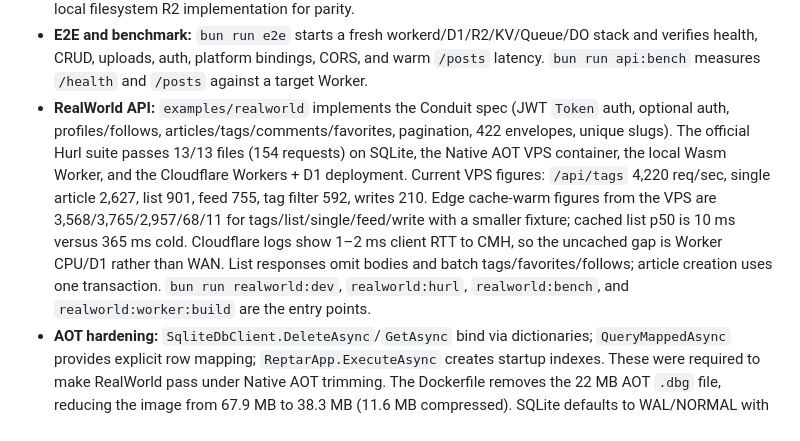
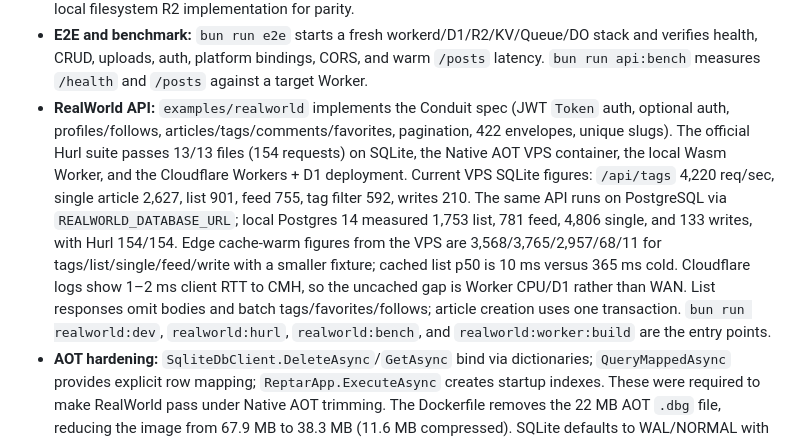
Before and after one commit to cgRGM/reptar, a Markdown page: design.md, the part around the change. Rendered like a GitHub page.

Commit message:
feat(realworld): support PostgreSQL via REALWORLD_DATABASE_URL

```diff
--- a/design.md
+++ b/design.md
@@ -403,7 +403,7 @@ create-reptar       the scaffolder (incl. optional shadcn/ui frontend starters)
 - **Typed client & contracts:** `@reptar/client` exports `createClient<AppType>` with inference for route segments, URL params, query strings, and request/response payloads. `bun rpc:gen` now generates `AppType`, DTOs, and OpenAPI from the shared C# schema/feature files and syncs them into `packages/rpc/src`; the same files compile to `net10.0` and `netwasm0.1`.
 - **One app source:** `examples/blog/schema/posts.cs`, `features/posts.cs`, and `features/blog.cs` are compiled by both the portable Kestrel app and the Wasm Worker. The portable app serves images through a local filesystem R2 implementation for parity.
 - **E2E and benchmark:** `bun run e2e` starts a fresh workerd/D1/R2/KV/Queue/DO stack and verifies health, CRUD, uploads, auth, platform bindings, CORS, and warm `/posts` latency. `bun run api:bench` measures `/health` and `/posts` against a target Worker.
-- **RealWorld API:** `examples/realworld` implements the Conduit spec (JWT `Token` auth, optional auth, profiles/follows, articles/tags/comments/favorites, pagination, 422 envelopes, unique slugs). The official Hurl suite passes 13/13 files (154 requests) on SQLite, the Native AOT VPS container, the local Wasm Worker, and the Cloudflare Workers + D1 deployment. Current VPS figures: `/api/tags` 4,220 req/sec, single article 2,627, list 901, feed 755, tag filter 592, writes 210. Edge cache-warm figures from the VPS are 3,568/3,765/2,957/68/11 for tags/list/single/feed/write with a smaller fixture; cached list p50 is 10 ms versus 365 ms cold. Cloudflare logs show 1–2 ms client RTT to CMH, so the uncached gap is Worker CPU/D1 rather than WAN. List responses omit bodies and batch tags/favorites/follows; article creation uses one transaction. `bun run realworld:dev`, `realworld:hurl`, `realworld:bench`, and `realworld:worker:build` are the entry points.
+- **RealWorld API:** `examples/realworld` implements the Conduit spec (JWT `Token` auth, optional auth, profiles/follows, articles/tags/comments/favorites, pagination, 422 envelopes, unique slugs). The official Hurl suite passes 13/13 files (154 requests) on SQLite, the Native AOT VPS container, the local Wasm Worker, and the Cloudflare Workers + D1 deployment. Current VPS SQLite figures: `/api/tags` 4,220 req/sec, single article 2,627, list 901, feed 755, tag filter 592, writes 210. The same API runs on PostgreSQL via `REALWORLD_DATABASE_URL`; local Postgres 14 measured 1,753 list, 781 feed, 4,806 single, and 133 writes, with Hurl 154/154. Edge cache-warm figures from the VPS are 3,568/3,765/2,957/68/11 for tags/list/single/feed/write with a smaller fixture; cached list p50 is 10 ms versus 365 ms cold. Cloudflare logs show 1–2 ms client RTT to CMH, so the uncached gap is Worker CPU/D1 rather than WAN. List responses omit bodies and batch tags/favorites/follows; article creation uses one transaction. `bun run realworld:dev`, `realworld:hurl`, `realworld:bench`, and `realworld:worker:build` are the entry points.
 - **AOT hardening:** `SqliteDbClient.DeleteAsync`/`GetAsync` bind via dictionaries; `QueryMappedAsync` provides explicit row mapping; `ReptarApp.ExecuteAsync` creates startup indexes. These were required to make RealWorld pass under Native AOT trimming. The Dockerfile removes the 22 MB AOT `.dbg` file, reducing the image from 67.9 MB to 38.3 MB (11.6 MB compressed). SQLite defaults to WAL/NORMAL with configurable overrides. The C# Wasm RealWorld Worker builds (~9.5 MB) and passes the Hurl suite locally under `wrangler dev`; edge deployment/benchmark is the next step.
 - **Framework primitives:** JWT signing/verification with `Token`/`Bearer` headers, optional auth, configurable error envelopes, `CountAsync`/`BatchAsync`, unique slug generation, multipart parsing, SSE and streaming responses, C# WebSocket handlers, scheduled/cron handlers, structured request logging, queue consumers, and rate limiting are implemented and covered by the portable test suite.
 - **Wasm optimizer limitation:** NetWasm/Binaryen currently rejects or stalls on additional JS exports/routes for C# SSE, WebSockets, multipart, cron, durable-object, AI, and queue-consumer demos. The reference Worker therefore keeps the C# app lean and exposes `/platform/stream`, `/ws`, `/platform/durable`, and `/platform/ai` at the Worker layer, while the C# primitives remain available in the portable target and tests. Lifting this optimizer limitation is the main remaining Wasm platform task.
```
Also changed, not shown: 1 other file.
